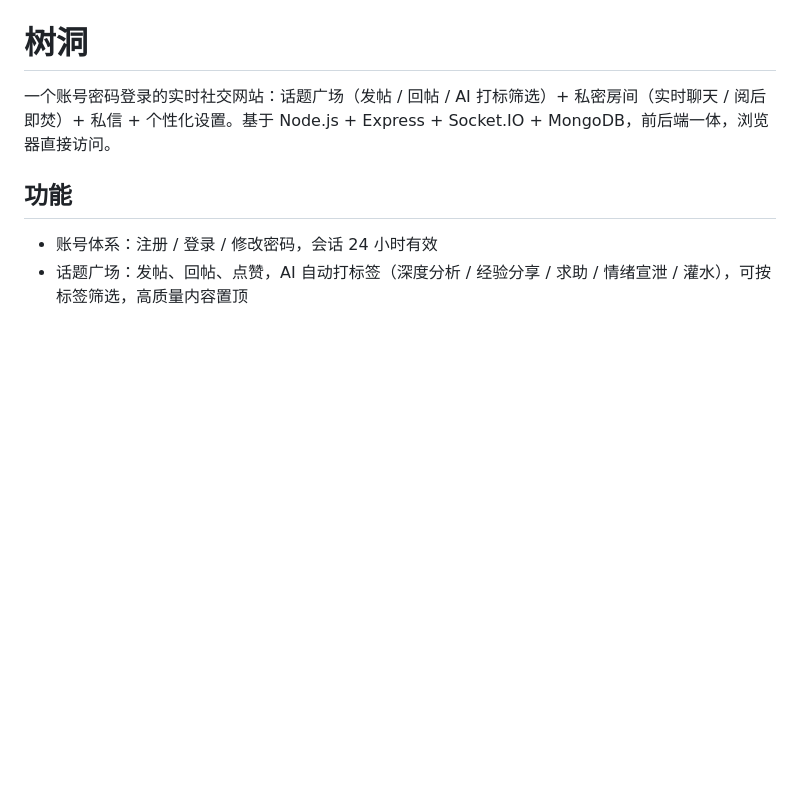
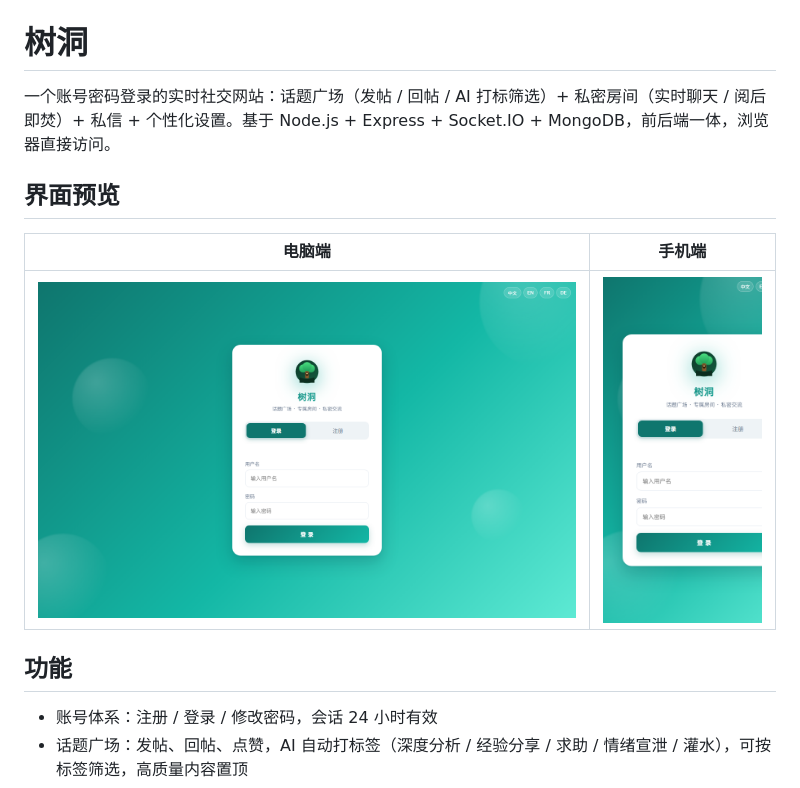
Before and after one commit to 945-ber/private-space, a Markdown page: README.md, the part around the change. Drawn GitHub-style; pictures changed too: screenshots/login-desktop.png (added), screenshots/login-mobile.png (added); blank space fills up the shorter version.

```diff
--- a/README.md
+++ b/README.md
@@ -1,6 +1,12 @@
 # 树洞
 
 一个账号密码登录的实时社交网站：话题广场（发帖 / 回帖 / AI 打标筛选）+ 私密房间（实时聊天 / 阅后即焚）+ 私信 + 个性化设置。基于 Node.js + Express + Socket.IO + MongoDB，前后端一体，浏览器直接访问。
+
+## 界面预览
+
+| 电脑端 | 手机端 |
+|---|---|
+| ![电脑端登录页](screenshots/login-desktop.png) | ![手机端登录页](screenshots/login-mobile.png) |
 
 ## 功能
 
```
Also changed, not shown: 11 other files.
